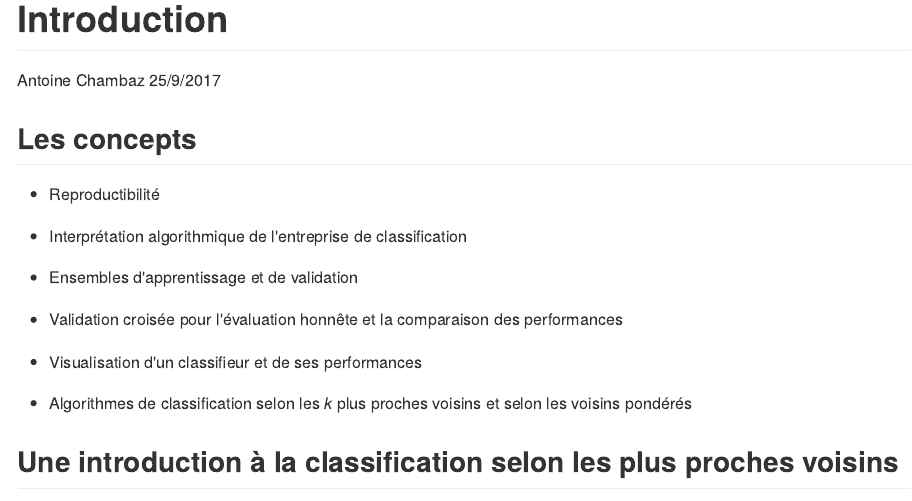
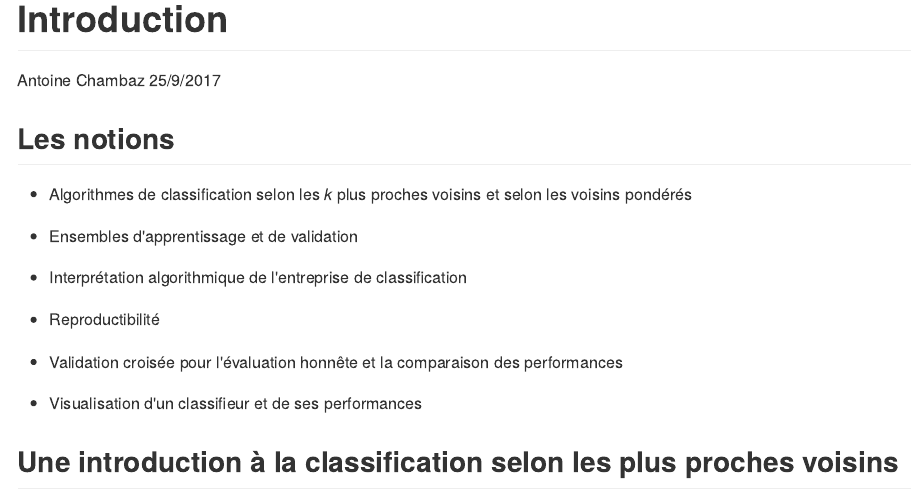
Before and after one commit to achambaz/classification.public, an R Markdown document (introduction/introduction.Rmd): the page in a window 1100 px wide, from its top. The pictures show the output file introduction/introduction.md that the author committed with the source, drawn offline in the style of GitHub.

Commit message:
Initiating the fluctuation 'episode'

````diff
--- a/introduction/introduction.Rmd
+++ b/introduction/introduction.Rmd
@@ -18,21 +18,22 @@ knitr::opts_chunk$set(
 ```
 
 
-## Les concepts
+## Les notions
 
-* Reproductibilité
+* Algorithmes de classification selon les $k$ plus proches voisins et selon
+  les voisins pondérés
+
+* Ensembles d'apprentissage et de validation
 
 * Interprétation algorithmique de l'entreprise de classification
 
-* Ensembles d'apprentissage et de validation
+* Reproductibilité
 
 * Validation  croisée  pour  l'évaluation   honnête  et  la  comparaison  des
   performances
 
 * Visualisation d'un classifieur et de ses performances
 
-* Algorithmes de classification selon les $k$ plus proches voisins et selon
-  les voisins pondérés
 
 ## Une introduction à la classification selon les plus proches voisins
 
````
Also changed, not shown: introduction/introduction.md.
